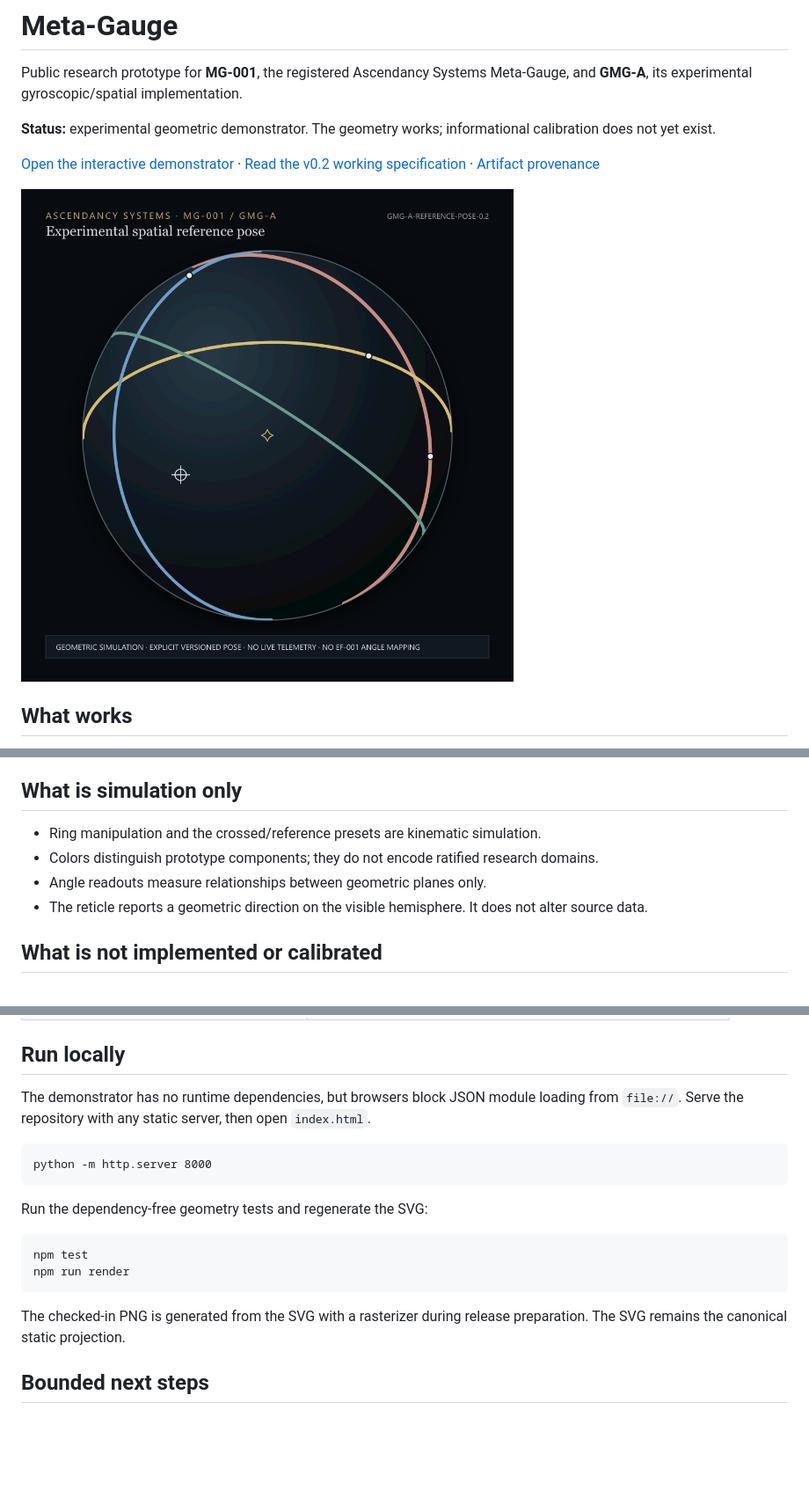
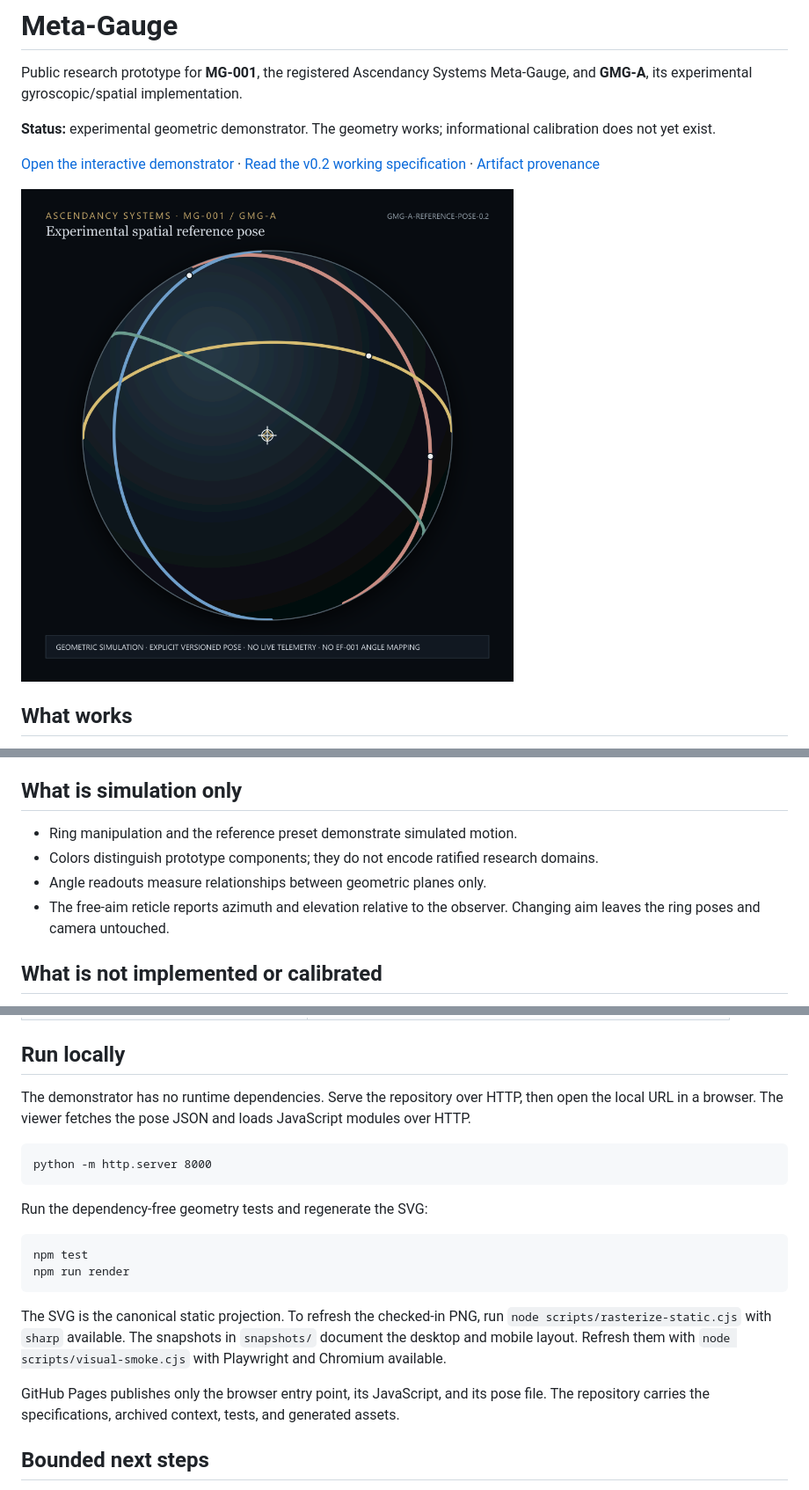
Before and after one commit to Ascendancy-Systems/meta-gauge, a Markdown page: README.md, 3 parts joined by grey strips. Shown at 88% size. GitHub-like rendering; pictures changed too: assets/gmg-a-reference-pose-v0.2.png; blank space fills up the shorter version.

Commit message:
Fix observer aiming and publish a focused Pages bundle

````diff
--- a/README.md
+++ b/README.md
@@ -20,10 +20,10 @@ Public research prototype for **MG-001**, the registered Ascendancy Systems Meta
 
 ## What is simulation only
 
-- Ring manipulation and the crossed/reference presets are kinematic simulation.
+- Ring manipulation and the reference preset demonstrate simulated motion.
 - Colors distinguish prototype components; they do not encode ratified research domains.
 - Angle readouts measure relationships between geometric planes only.
-- The reticle reports a geometric direction on the visible hemisphere. It does not alter source data.
+- The free-aim reticle reports azimuth and elevation relative to the observer. Changing aim leaves the ring poses and camera untouched.
 
 ## What is not implemented or calibrated
 
@@ -48,7 +48,7 @@ Public research prototype for **MG-001**, the registered Ascendancy Systems Meta
 
 ## Run locally
 
-The demonstrator has no runtime dependencies, but browsers block JSON module loading from `file://`. Serve the repository with any static server, then open `index.html`.
+The demonstrator has no runtime dependencies. Serve the repository over HTTP, then open the local URL in a browser. The viewer fetches the pose JSON and loads JavaScript modules over HTTP.
 
 ```text
 python -m http.server 8000
@@ -61,7 +61,9 @@ npm test
 npm run render
 ```
 
-The checked-in PNG is generated from the SVG with a rasterizer during release preparation. The SVG remains the canonical static projection.
+The SVG is the canonical static projection. To refresh the checked-in PNG, run `node scripts/rasterize-static.cjs` with `sharp` available. The snapshots in `snapshots/` document the desktop and mobile layout. Refresh them with `node scripts/visual-smoke.cjs` with Playwright and Chromium available.
+
+GitHub Pages publishes only the browser entry point, its JavaScript, and its pose file. The repository carries the specifications, archived context, tests, and generated assets.
 
 ## Bounded next steps
 
````
Also changed, not shown: docs/artifact-provenance.md (+2 -2 lines), 12 other files.
